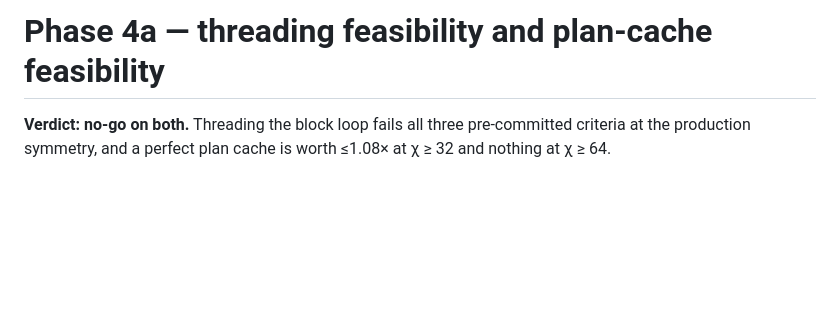
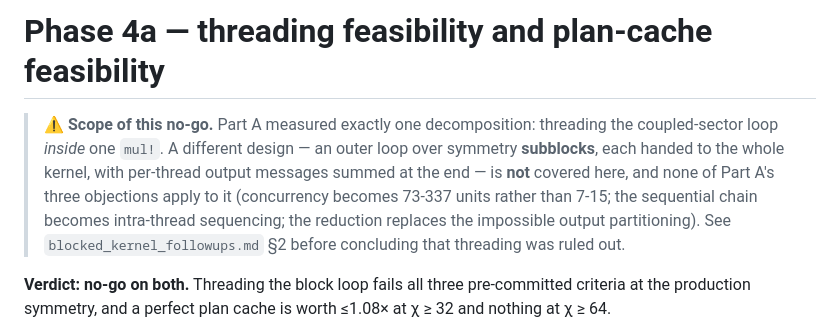
Before and after one commit to lkdvos/Canopy.jl, a Markdown page: benchmark/reports/phase4a.md, the part around the change. GitHub-like rendering; blank space fills up the shorter version.

```diff
--- a/benchmark/reports/phase4a.md
+++ b/benchmark/reports/phase4a.md
@@ -1,4 +1,13 @@
 # Phase 4a — threading feasibility and plan-cache feasibility
+
+>  **⚠ Scope of this no-go.** Part A measured exactly one decomposition: threading the
+>  coupled-sector loop *inside* one `mul!`. A different design — an outer loop over
+>  symmetry **subblocks**, each handed to the whole kernel, with per-thread output
+>  messages summed at the end — is **not** covered here, and none of Part A's three
+>  objections apply to it (concurrency becomes 73-337 units rather than 7-15; the
+>  sequential chain becomes intra-thread sequencing; the reduction replaces the
+>  impossible output partitioning). See `blocked_kernel_followups.md` §2 before
+>  concluding that threading was ruled out.
 
 **Verdict: no-go on both.** Threading the block loop fails all three pre-committed
 criteria at the production symmetry, and a perfect plan cache is worth ≤1.08× at
```
Also changed, not shown: benchmark/reports/blocked_kernel_followups.md (added, +194 -0 lines).
